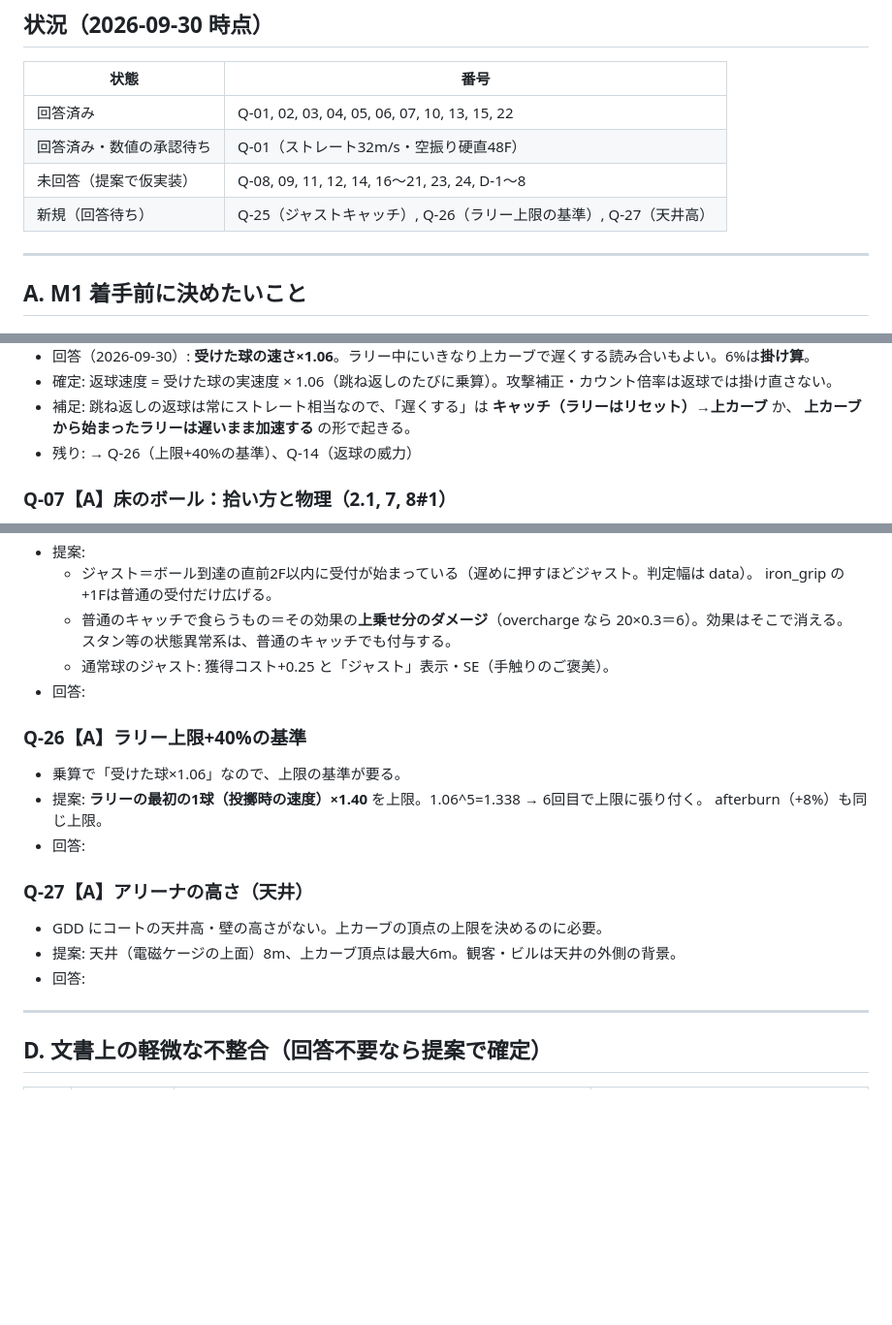
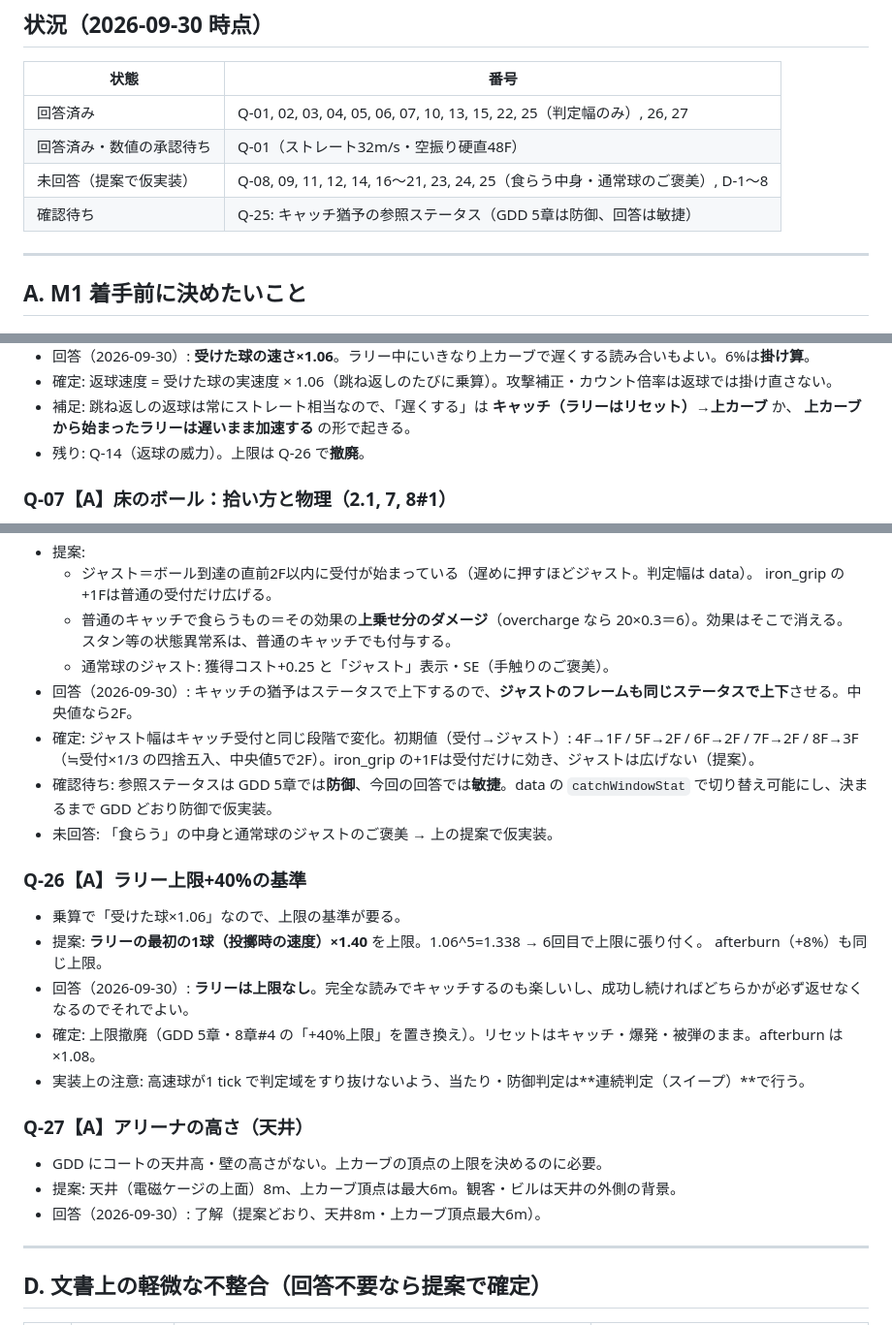
Before and after one commit to Muaaaa849/CoreCrush, a Markdown page: docs/gdd/open-questions.md, 3 parts joined by grey strips. Shown at 97% size. GitHub-like rendering; blank space fills up the shorter version.

Commit message:
Q-25/26/27 の回答を反映（ジャスト幅はステータス連動・ラリー上限撤廃・天井8m）
Co-Authored-By: Claude Opus 5.5 <noreply@anthropic.com>
Claude-Session: https://claude.ai/code/session_01UeoSMxujFWszZAoQb3jzuZ

```diff
--- a/docs/gdd/open-questions.md
+++ b/docs/gdd/open-questions.md
@@ -9,10 +9,10 @@
 ## 状況（2026-09-30 時点）
 | 状態 | 番号 |
 |---|---|
-| 回答済み | Q-01, 02, 03, 04, 05, 06, 07, 10, 13, 15, 22 |
+| 回答済み | Q-01, 02, 03, 04, 05, 06, 07, 10, 13, 15, 22, 25（判定幅のみ）, 26, 27 |
 | 回答済み・数値の承認待ち | Q-01（ストレート32m/s・空振り硬直48F） |
-| 未回答（提案で仮実装） | Q-08, 09, 11, 12, 14, 16〜21, 23, 24, D-1〜8 |
-| 新規（回答待ち） | Q-25（ジャストキャッチ）, Q-26（ラリー上限の基準）, Q-27（天井高） |
+| 未回答（提案で仮実装） | Q-08, 09, 11, 12, 14, 16〜21, 23, 24, 25（食らう中身・通常球のご褒美）, D-1〜8 |
+| 確認待ち | Q-25: キャッチ猶予の参照ステータス（GDD 5章は防御、回答は敏捷） |
 
 ---
 
@@ -95,7 +95,7 @@
 - 確定: 返球速度 = 受けた球の実速度 × 1.06（跳ね返しのたびに乗算）。攻撃補正・カウント倍率は返球では掛け直さない。
 - 補足: 跳ね返しの返球は常にストレート相当なので、「遅くする」は **キャッチ（ラリーはリセット）→上カーブ** か、
   **上カーブから始まったラリーは遅いまま加速する** の形で起きる。
-- 残り: → Q-26（上限+40%の基準）、Q-14（返球の威力）
+- 残り: Q-14（返球の威力）。上限は Q-26 で**撤廃**。
 
 ### Q-07【A】床のボール：拾い方と物理（2.1, 7, 8#1）
 - 未定義: ラウンド開始・被弾後・爆発後・回避されて落ちたボールを**どう拾うか**（接触で自動／キー）。
@@ -254,18 +254,24 @@
   - 普通のキャッチで食らうもの＝その効果の**上乗せ分のダメージ**（overcharge なら 20×0.3＝6）。効果はそこで消える。
     スタン等の状態異常系は、普通のキャッチでも付与する。
   - 通常球のジャスト: 獲得コスト+0.25 と「ジャスト」表示・SE（手触りのご褒美）。
-- 回答:
+- 回答（2026-09-30）: キャッチの猶予はステータスで上下するので、**ジャストのフレームも同じステータスで上下**させる。中央値なら2F。
+- 確定: ジャスト幅はキャッチ受付と同じ段階で変化。初期値（受付→ジャスト）: 4F→1F / 5F→2F / 6F→2F / 7F→2F / 8F→3F
+  （≒受付×1/3 の四捨五入、中央値5で2F）。iron_grip の+1Fは受付だけに効き、ジャストは広げない（提案）。
+- 確認待ち: 参照ステータスは GDD 5章では**防御**、今回の回答では**敏捷**。data の `catchWindowStat` で切り替え可能にし、決まるまで GDD どおり防御で仮実装。
+- 未回答: 「食らう」の中身と通常球のジャストのご褒美 → 上の提案で仮実装。
 
 ### Q-26【A】ラリー上限+40%の基準
 - 乗算で「受けた球×1.06」なので、上限の基準が要る。
 - 提案: **ラリーの最初の1球（投擲時の速度）×1.40** を上限。1.06^5=1.338 → 6回目で上限に張り付く。
   afterburn（+8%）も同じ上限。
-- 回答:
+- 回答（2026-09-30）: **ラリーは上限なし**。完全な読みでキャッチするのも楽しいし、成功し続ければどちらかが必ず返せなくなるのでそれでよい。
+- 確定: 上限撤廃（GDD 5章・8章#4 の「+40%上限」を置き換え）。リセットはキャッチ・爆発・被弾のまま。afterburn は ×1.08。
+- 実装上の注意: 高速球が1 tick で判定域をすり抜けないよう、当たり・防御判定は**連続判定（スイープ）**で行う。
 
 ### Q-27【A】アリーナの高さ（天井）
 - GDD にコートの天井高・壁の高さがない。上カーブの頂点の上限を決めるのに必要。
 - 提案: 天井（電磁ケージの上面）8m、上カーブ頂点は最大6m。観客・ビルは天井の外側の背景。
-- 回答:
+- 回答（2026-09-30）: 了解（提案どおり、天井8m・上カーブ頂点最大6m）。
 
 ---
 
```
Also changed, not shown: CLAUDE.md (+1 -1 lines), docs/gdd/invariants.md (+5 -4 lines).
